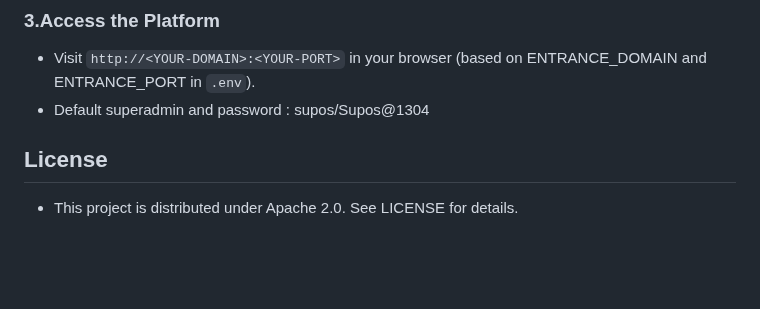
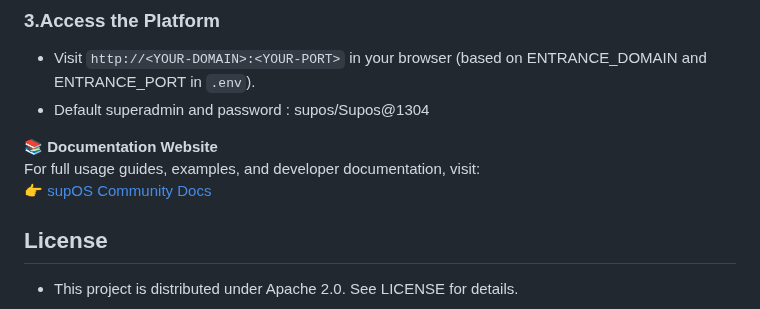
Before and after one commit to leekaize/supOS-CE, a Markdown page: README.md, the part around the change. GitHub-like rendering; blank space fills up the shorter version.

Commit message:
Add documentation!

```diff
--- a/README.md
+++ b/README.md
@@ -191,6 +191,10 @@ After providing a valid `OpenAIAPIKey` in `.env`, you can use **GenUI** to gener
    - Visit `http://<YOUR-DOMAIN>:<YOUR-PORT>` in your browser (based on ENTRANCE_DOMAIN and ENTRANCE_PORT in `.env`).
    - Default superadmin and password : supos/Supos@1304
 
+📚 **Documentation Website**
+For full usage guides, examples, and developer documentation, visit:
+👉 [supOS Community Docs](https://suposcommunity.vercel.app)
+
 ## License
    - This project is distributed under Apache 2.0. See LICENSE for details.
 
```
